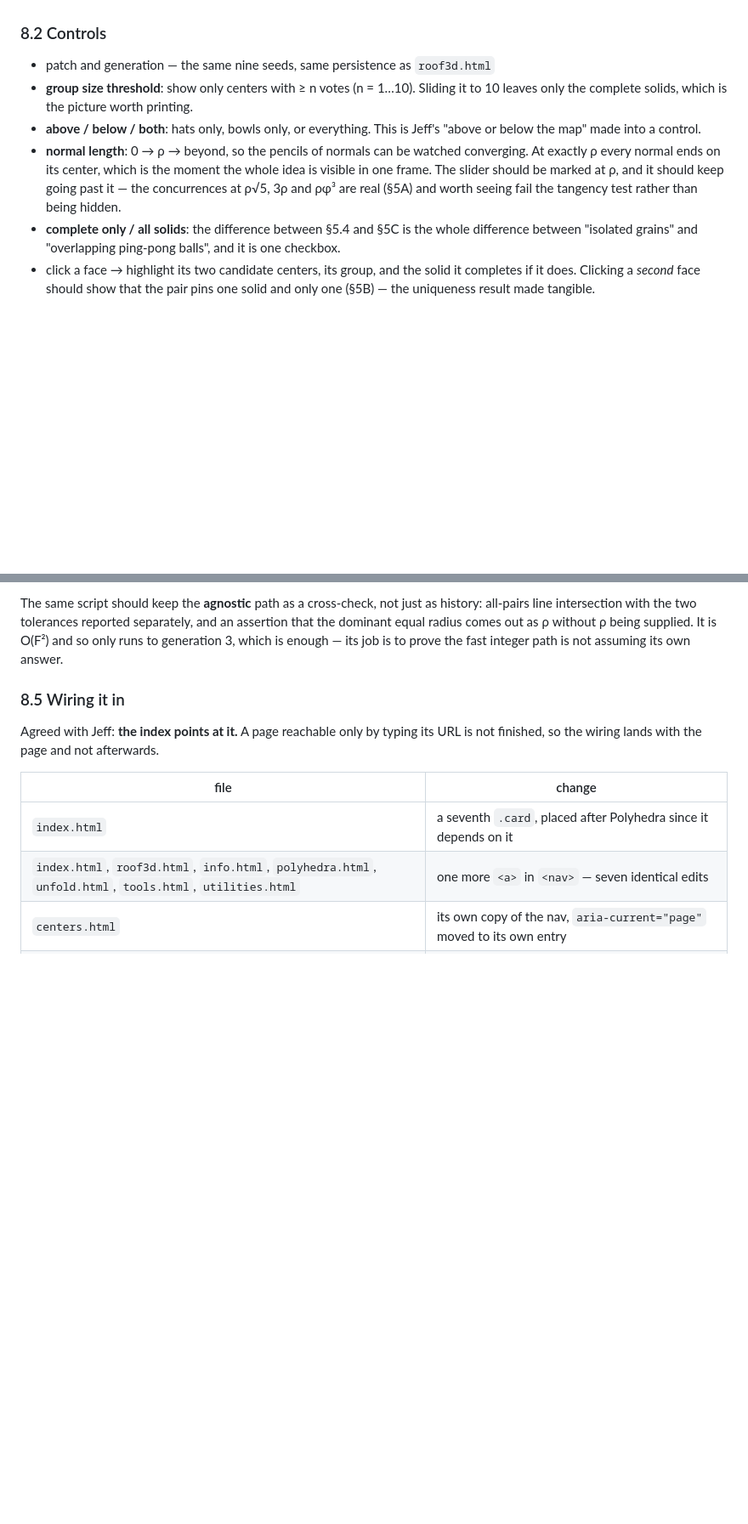
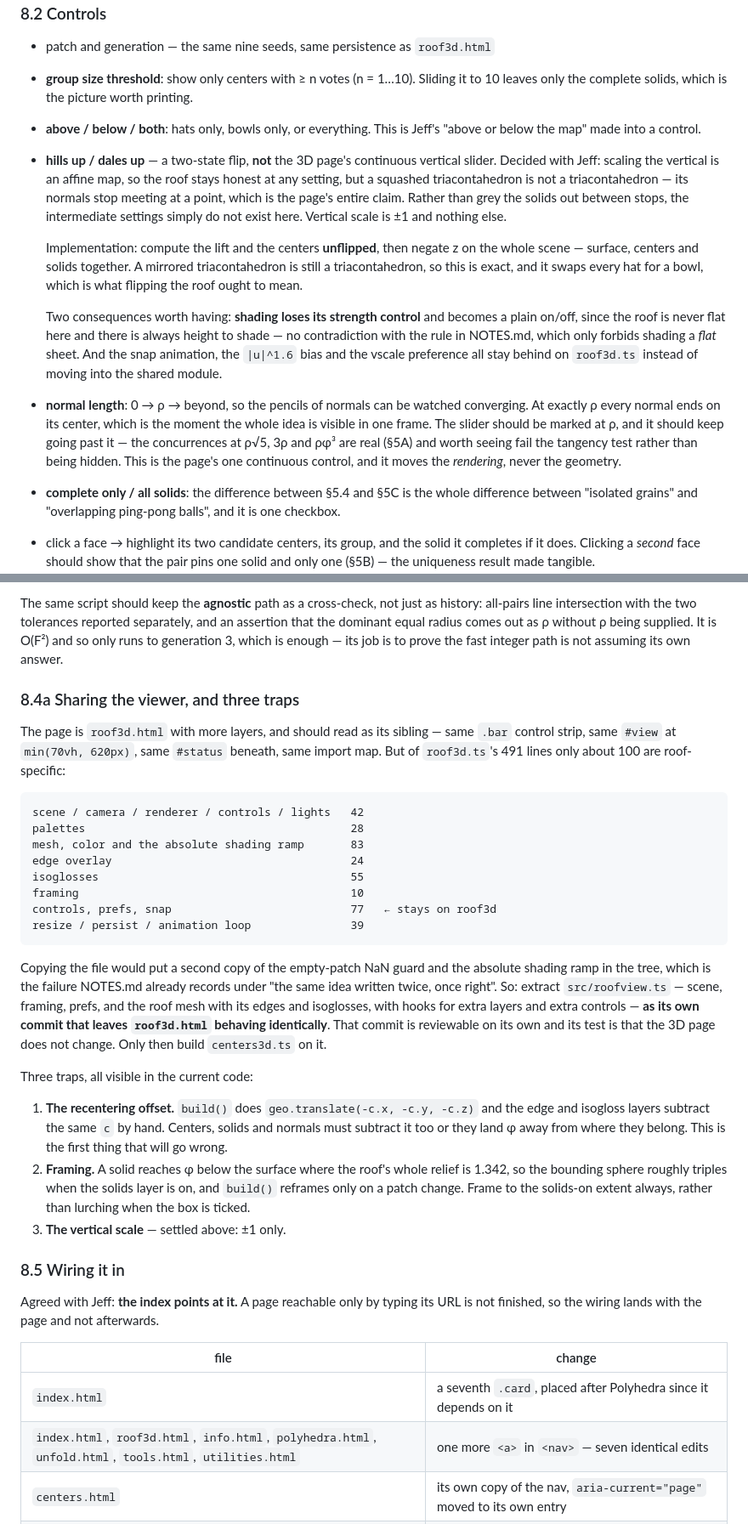
Before and after one commit to Jakeoil/wieringa-roof, a Markdown page: TRIACONTAHEDRA.md, 2 parts joined by grey strips. Shown at 85% size. Rendered like a GitHub page; blank space fills up the shorter version.

Commit message:
Plan: vertical scale is +1 or -1 on the centers page, and the viewer gets extracted
Jeff's call, and it removes a decision rather than deferring it. Scaling the vertical
is affine, so the roof stays honest at any setting, but a squashed triacontahedron is
not a triacontahedron — its normals stop meeting at a point, which is the whole claim
of the page. So the intermediate settings do not exist here at all: a two-state
hills-up / dales-up flip instead of the 3D page's continuous slider, with the flip
applied by negating z on the finished scene (surface, centers and solids together),
which is exact because a mirrored triacontahedron is still a triacontahedron.

Falls out of it: shading loses its strength control and becomes plain on/off, since
the roof is never flat here; and the snap animation, the |u|^1.6 bias and the vscale
preference all stay on roof3d.ts rather than moving into the shared module.

Also recorded, as 8.4a: of roof3d.ts's 491 lines only about 100 are roof-specific, so
centers3d.ts is to be built on an extracted src/roofview.ts rather than on a copy —
as a separate commit whose test is that roof3d.html does not change. Plus the two
traps that are not the vertical scale: every added layer must subtract the same
bounding-box recentering offset, and the bounding sphere roughly triples with the
solids on while build() reframes only on a patch change.

Co-Authored-By: Claude Opus 5 <noreply@anthropic.com>

````diff
--- a/TRIACONTAHEDRA.md
+++ b/TRIACONTAHEDRA.md
@@ -628,11 +628,29 @@ labeled. A second mode colors by group *size* (1…10) on a single ramp.
   to 10 leaves only the complete solids, which is the picture worth printing.
 - **above / below / both**: hats only, bowls only, or everything. This is Jeff's
   "above or below the map" made into a control.
+- **hills up / dales up** — a two-state flip, **not** the 3D page's continuous
+  vertical slider. Decided with Jeff: scaling the vertical is an affine map, so the
+  roof stays honest at any setting, but a squashed triacontahedron is not a
+  triacontahedron — its normals stop meeting at a point, which is the page's entire
+  claim. Rather than grey the solids out between stops, the intermediate settings
+  simply do not exist here. Vertical scale is ±1 and nothing else.
+
+  Implementation: compute the lift and the centers **unflipped**, then negate z on
+  the whole scene — surface, centers and solids together. A mirrored triacontahedron
+  is still a triacontahedron, so this is exact, and it swaps every hat for a bowl,
+  which is what flipping the roof ought to mean.
+
+  Two consequences worth having: **shading loses its strength control** and becomes a
+  plain on/off, since the roof is never flat here and there is always height to shade
+  — no contradiction with the rule in NOTES.md, which only forbids shading a *flat*
+  sheet. And the snap animation, the `|u|^1.6` bias and the vscale preference all stay
+  behind on `roof3d.ts` instead of moving into the shared module.
 - **normal length**: 0 → ρ → beyond, so the pencils of normals can be watched
   converging. At exactly ρ every normal ends on its center, which is the moment the
   whole idea is visible in one frame. The slider should be marked at ρ, and it should
   keep going past it — the concurrences at ρ√5, 3ρ and ρφ³ are real (§5A) and worth
-  seeing fail the tangency test rather than being hidden.
+  seeing fail the tangency test rather than being hidden. This is the page's one
+  continuous control, and it moves the *rendering*, never the geometry.
 - **complete only / all solids**: the difference between §5.4 and §5C is the whole
   difference between "isolated grains" and "overlapping ping-pong balls", and it is
   one checkbox.
@@ -679,6 +697,43 @@ history: all-pairs line intersection with the two tolerances reported separately
 an assertion that the dominant equal radius comes out as ρ without ρ being supplied.
 It is O(F²) and so only runs to generation 3, which is enough — its job is to prove
 the fast integer path is not assuming its own answer.
+
+### 8.4a Sharing the viewer, and three traps
+
+The page is `roof3d.html` with more layers, and should read as its sibling — same
+`.bar` control strip, same `#view` at `min(70vh, 620px)`, same `#status` beneath,
+same import map. But of `roof3d.ts`'s 491 lines only about 100 are roof-specific:
+
+```
+scene / camera / renderer / controls / lights   42
+palettes                                        28
+mesh, color and the absolute shading ramp       83
+edge overlay                                    24
+isoglosses                                      55
+framing                                         10
+controls, prefs, snap                           77   ← stays on roof3d
+resize / persist / animation loop               39
+```
+
+Copying the file would put a second copy of the empty-patch NaN guard and the
+absolute shading ramp in the tree, which is the failure NOTES.md already records
+under "the same idea written twice, once right". So: extract `src/roofview.ts` —
+scene, framing, prefs, and the roof mesh with its edges and isoglosses, with hooks
+for extra layers and extra controls — **as its own commit that leaves `roof3d.html`
+behaving identically**. That commit is reviewable on its own and its test is that the
+3D page does not change. Only then build `centers3d.ts` on it.
+
+Three traps, all visible in the current code:
+
+1. **The recentering offset.** `build()` does `geo.translate(-c.x, -c.y, -c.z)` and
+   the edge and isogloss layers subtract the same `c` by hand. Centers, solids and
+   normals must subtract it too or they land φ away from where they belong. This is
+   the first thing that will go wrong.
+2. **Framing.** A solid reaches φ below the surface where the roof's whole relief is
+   1.342, so the bounding sphere roughly triples when the solids layer is on, and
+   `build()` reframes only on a patch change. Frame to the solids-on extent always,
+   rather than lurching when the box is ticked.
+3. **The vertical scale** — settled above: ±1 only.
 
 ### 8.5 Wiring it in
 
````
